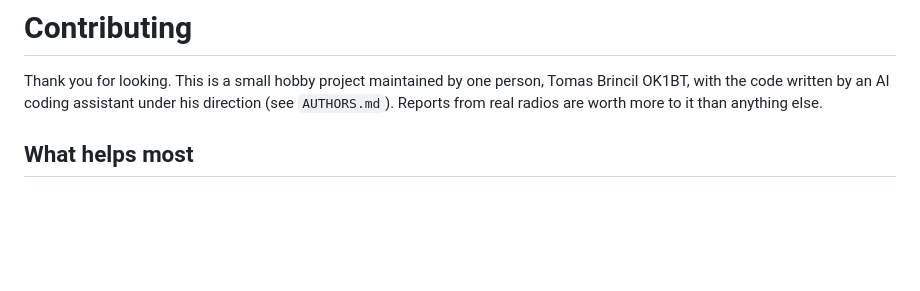
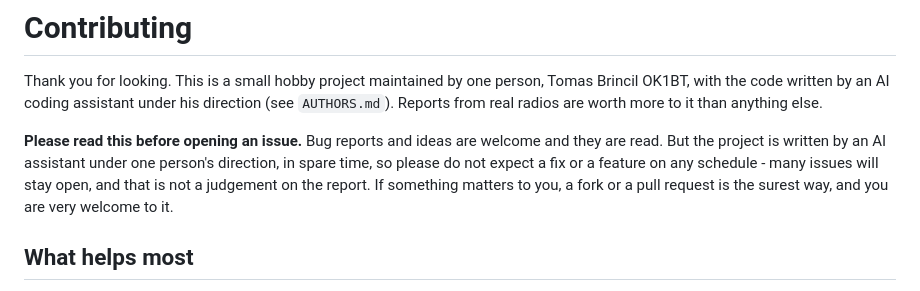
Before and after one commit to tomasbrincil/icap-js8, a Markdown page: CONTRIBUTING.md, the part around the change. Drawn GitHub-style; blank space fills up the shorter version.

```diff
--- a/CONTRIBUTING.md
+++ b/CONTRIBUTING.md
@@ -1,6 +1,8 @@
 # Contributing
 
 Thank you for looking. This is a small hobby project maintained by one person, Tomas Brincil OK1BT, with the code written by an AI coding assistant under his direction (see `AUTHORS.md`). Reports from real radios are worth more to it than anything else.
+
+**Please read this before opening an issue.** Bug reports and ideas are welcome and they are read. But the project is written by an AI assistant under one person's direction, in spare time, so please do not expect a fix or a feature on any schedule - many issues will stay open, and that is not a judgement on the report. If something matters to you, a fork or a pull request is the surest way, and you are very welcome to it.
 
 ## What helps most
 
```
Also changed, not shown: README.md (+11 -1 lines), docs/img/README.md (+3 -6 lines), docs/img/js8-app-window.jpg (added), docs/img/js8-decode.jpg (added).
